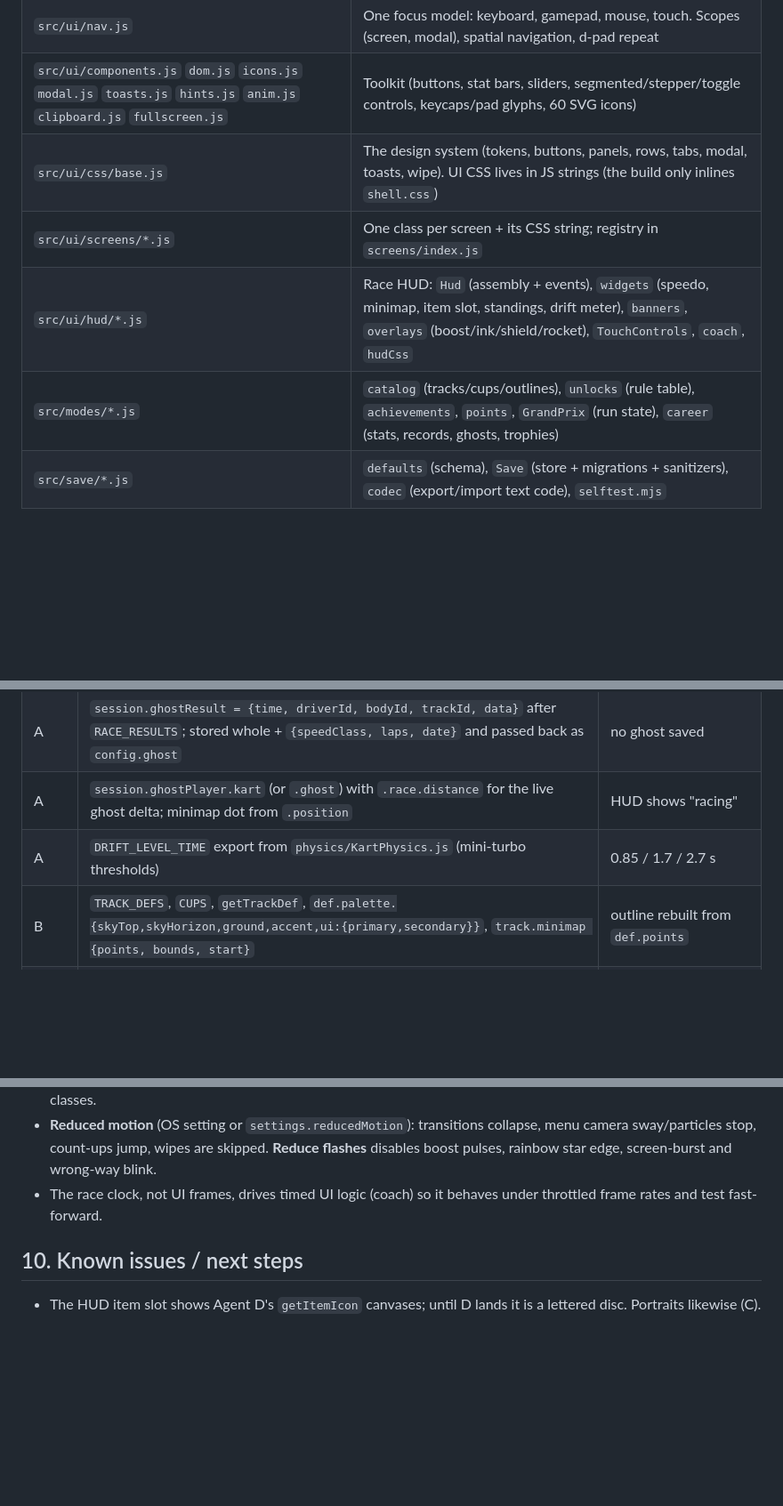
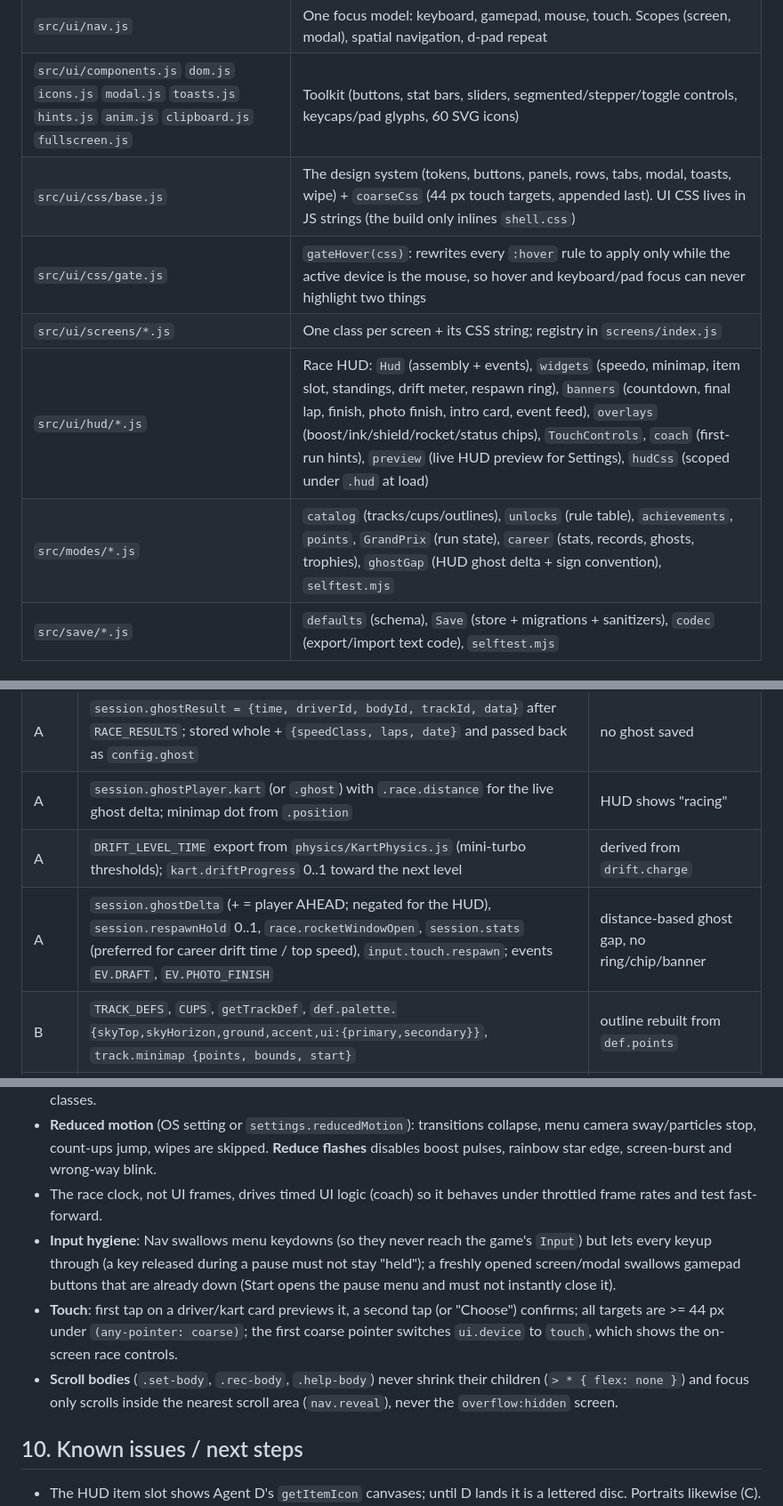
Before and after one commit to JustPenguin/OnePromptGame, a Markdown page: game/docs/ui.md, 3 parts joined by grey strips. Shown at 89% size. Rendered like a GitHub page; blank space fills up the shorter version.

Commit message:
docs: ui.md updates (hover gate, coarse targets, engine hooks, input hygiene, self-tests)
Co-Authored-By: Claude Sonnet 5.5 <noreply@anthropic.com>
Claude-Session: https://claude.ai/code/session_013TG4jJGcUHfkfVXYtU9q4H

```diff
--- a/game/docs/ui.md
+++ b/game/docs/ui.md
@@ -17,10 +17,11 @@ Plain DOM + CSS over the WebGL canvas (`#ui-root`), no UI framework, no external
 | `src/ui/UI.js` | Layers, layout/scale, screen stack + transitions, modals, toasts, hint bar, HUD mount, fatal-error card |
 | `src/ui/nav.js` | One focus model: keyboard, gamepad, mouse, touch. Scopes (screen, modal), spatial navigation, d-pad repeat |
 | `src/ui/components.js` `dom.js` `icons.js` `modal.js` `toasts.js` `hints.js` `anim.js` `clipboard.js` `fullscreen.js` | Toolkit (buttons, stat bars, sliders, segmented/stepper/toggle controls, keycaps/pad glyphs, 60 SVG icons) |
-| `src/ui/css/base.js` | The design system (tokens, buttons, panels, rows, tabs, modal, toasts, wipe). UI CSS lives in JS strings (the build only inlines `shell.css`) |
+| `src/ui/css/base.js` | The design system (tokens, buttons, panels, rows, tabs, modal, toasts, wipe) + `coarseCss` (44 px touch targets, appended last). UI CSS lives in JS strings (the build only inlines `shell.css`) |
+| `src/ui/css/gate.js` | `gateHover(css)`: rewrites every `:hover` rule to apply only while the active device is the mouse, so hover and keyboard/pad focus can never highlight two things |
 | `src/ui/screens/*.js` | One class per screen + its CSS string; registry in `screens/index.js` |
-| `src/ui/hud/*.js` | Race HUD: `Hud` (assembly + events), `widgets` (speedo, minimap, item slot, standings, drift meter), `banners`, `overlays` (boost/ink/shield/rocket), `TouchControls`, `coach`, `hudCss` |
-| `src/modes/*.js` | `catalog` (tracks/cups/outlines), `unlocks` (rule table), `achievements`, `points`, `GrandPrix` (run state), `career` (stats, records, ghosts, trophies) |
+| `src/ui/hud/*.js` | Race HUD: `Hud` (assembly + events), `widgets` (speedo, minimap, item slot, standings, drift meter, respawn ring), `banners` (countdown, final lap, finish, photo finish, intro card, event feed), `overlays` (boost/ink/shield/rocket/status chips), `TouchControls`, `coach` (first-run hints), `preview` (live HUD preview for Settings), `hudCss` (scoped under `.hud` at load) |
+| `src/modes/*.js` | `catalog` (tracks/cups/outlines), `unlocks` (rule table), `achievements`, `points`, `GrandPrix` (run state), `career` (stats, records, ghosts, trophies), `ghostGap` (HUD ghost delta + sign convention), `selftest.mjs` |
 | `src/save/*.js` | `defaults` (schema), `Save` (store + migrations + sanitizers), `codec` (export/import text code), `selftest.mjs` |
 
 ## 2. Screen map and state machine
@@ -102,7 +106,8 @@ Additive: `app.flow`, `app.run`, `app.menuScene`, `app.restartRace()`, `app.afte
 | A | `session.race` (phase, time, order, lapCount, `skipIntro()`, `endRace()`), kart fields in ARCHITECTURE §4.2, `EV.*`, `input.touch`, `input.bindings/setBindings/captureNextKey`, `session.cameraRig.mode` | baseline |
 | A | `session.ghostResult = {time, driverId, bodyId, trackId, data}` after `RACE_RESULTS`; stored whole + `{speedClass, laps, date}` and passed back as `config.ghost` | no ghost saved |
 | A | `session.ghostPlayer.kart` (or `.ghost`) with `.race.distance` for the live ghost delta; minimap dot from `.position` | HUD shows "racing" |
-| A | `DRIFT_LEVEL_TIME` export from `physics/KartPhysics.js` (mini-turbo thresholds) | 0.85 / 1.7 / 2.7 s |
+| A | `DRIFT_LEVEL_TIME` export from `physics/KartPhysics.js` (mini-turbo thresholds); `kart.driftProgress` 0..1 toward the next level | derived from `drift.charge` |
+| A | `session.ghostDelta` (+ = player AHEAD; negated for the HUD), `session.respawnHold` 0..1, `race.rocketWindowOpen`, `session.stats` (preferred for career drift time / top speed), `input.touch.respawn`; events `EV.DRAFT`, `EV.PHOTO_FINISH` | distance-based ghost gap, no ring/chip/banner |
 | B | `TRACK_DEFS`, `CUPS`, `getTrackDef`, `def.palette.{skyTop,skyHorizon,ground,accent,ui:{primary,secondary}}`, `track.minimap {points, bounds, start}` | outline rebuilt from `def.points` |
 | C | `createKartShowcase(driverId, bodyId, opts)`, `getDriverPortrait(id, size)`, `renderer.setQuality`, `renderer.setEnvironmentProfile` (called once per menu) | box kart + initial discs |
 | D | `ITEM_DEFS` (`name, desc, color, count, kind`), `ITEM_ORDER`, `getItemIcon(id, size)`, `audio.ui(name)`, `audio.unlock()`, `audio.applySettings()`, `audio.playMusic('menu'|'results')`, `audio.setPaused(b)` | placeholder icons, silent |
@@ -125,6 +131,9 @@ Storage-blocked path: `Object.defineProperty(window,'localStorage',{get(){throw
 * **HUD CSS is scoped** under `.hud` at build time (`hudCss.js`) so its short class names cannot collide with menu classes.
 * **Reduced motion** (OS setting or `settings.reducedMotion`): transitions collapse, menu camera sway/particles stop, count-ups jump, wipes are skipped. **Reduce flashes** disables boost pulses, rainbow star edge, screen-burst and wrong-way blink.
 * The race clock, not UI frames, drives timed UI logic (coach) so it behaves under throttled frame rates and test fast-forward.
+* **Input hygiene**: Nav swallows menu keydowns (so they never reach the game's `Input`) but lets every keyup through (a key released during a pause must not stay "held"); a freshly opened screen/modal swallows gamepad buttons that are already down (Start opens the pause menu and must not instantly close it).
+* **Touch**: first tap on a driver/kart card previews it, a second tap (or "Choose") confirms; all targets are >= 44 px under `(any-pointer: coarse)`; the first coarse pointer switches `ui.device` to `touch`, which shows the on-screen race controls.
+* **Scroll bodies** (`.set-body`, `.rec-body`, `.help-body`) never shrink their children (`> * { flex: none }`) and focus only scrolls inside the nearest scroll area (`nav.reveal`), never the `overflow:hidden` screen.
 
 ## 10. Known issues / next steps
 
```
Also changed, not shown: other parts of game/docs/ui.md (+4 -0 lines).
